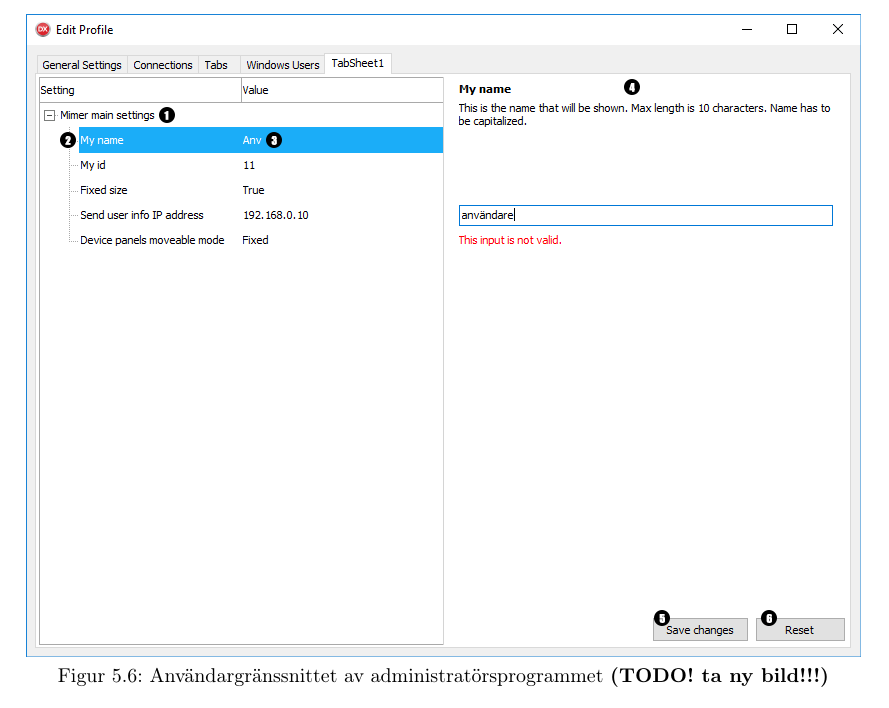
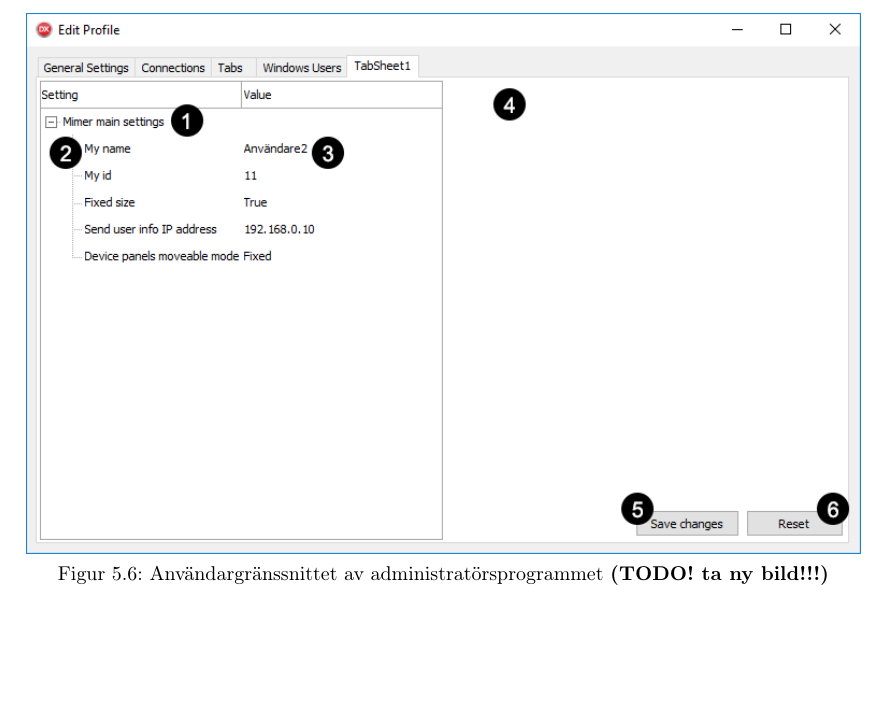
Before and after one commit to juliuscc/kth-ii143x, a LaTeX thesis (report.tex, which reads tex/5-resultat.tex): part of page 37 of 58, cut so that both start at the same text, the shorter picture padded with empty space. Compiled offline with pdfLaTeX.

Commit message:
Fixa screenshot

```diff
--- a/tex/5-resultat.tex
+++ b/tex/5-resultat.tex
@@ -105,9 +105,8 @@ Ett annat alternativ är att göra som React JSON Schema Form (se figur \ref{fig
 
 Datan som skulle presenteras på det grafiska användargränssnittet i arbetet var varken komplex eller totalt generell. Datan bestod av ett objekt med flera objekt som properties, där de objekten i sin tur var antingen en textsträng, ett heltal eller ett booleskt värde. Datan var som mest tre lager djup. Det gick dessutom att dela in datanoderna i inställningsgrupper och inställningsnoder. Därför kunde både en JSON-editor användas, eller ett formulär. Datan som skulle presenteras ansågs av LSE vara för komplex för många användare att förstå utan en ordentlig förklaring av varje inställningsnod. Däremot ansågs inte ett enda formulär ge tillräcklig överblick över alla inställningar och skulle inte utnyttja grupperingen av inställningar. JSON-typerna \textit{string}, \textit{number}, \textit{integer} och \textit{boolean} ansågs tjäna på att representeras i ett platt formulär medan typerna \textit{object} och \textit{array} tjänade på att representeras i en trädstruktur. Det bästa alternativet ansågs därför vara att kombinera de två ovanstående representationerna. Användargränssnittet presenteras i figur \ref{fig:gui:helhet}.
 
-
 \begin{figure}
-	\includegraphics[width=\textwidth]{./images/gui/helhet-copy.png}
+	\includegraphics[width=\textwidth]{./images/gui/helhet.png}
 	\vspace{-1.7em}
 	\caption{Användargränssnittet av administratörsprogrammet \textbf{(TODO! ta ny bild!!!)}}
 	\label{fig:gui:helhet}
```
Also changed, not shown: images/gui/Skärmklipp.png (added), images/gui/helhet.png (added), report.pdf, 1 other file.
